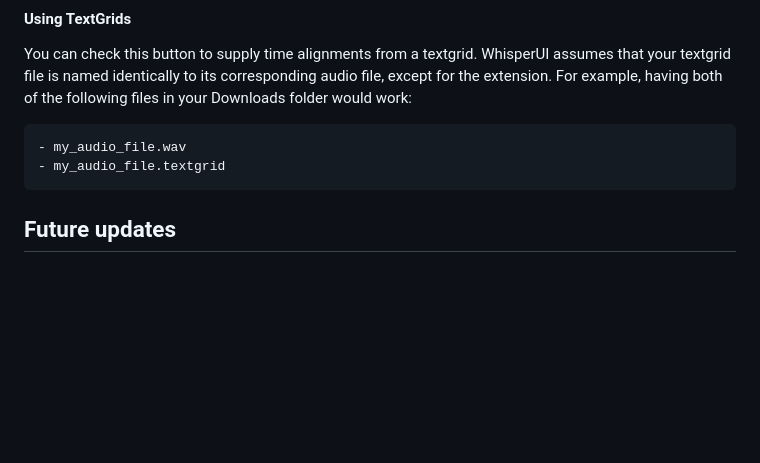
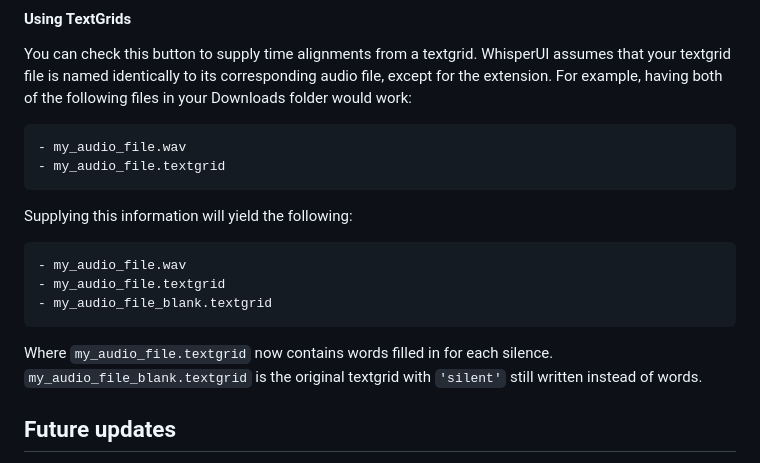
Before and after one commit to ddegenaro/whisper-ui, a Markdown page: README.md, the part around the change. GitHub-like rendering; blank space fills up the shorter version.

Commit message:
textgrid production

````diff
--- a/README.md
+++ b/README.md
@@ -195,6 +195,16 @@ You can check this button to supply time alignments from a textgrid. WhisperUI a
 - my_audio_file.textgrid
 ```
 
+Supplying this information will yield the following:
+
+```bash
+- my_audio_file.wav
+- my_audio_file.textgrid
+- my_audio_file_blank.textgrid
+```
+
+Where `my_audio_file.textgrid` now contains words filled in for each silence. `my_audio_file_blank.textgrid` is the original textgrid with `'silent'` still written instead of words.
+
 ## Future updates
 
 I plan to expand this project in the future to allow access to a curated collection of ASR models from HuggingFace, but this will take some time. [Other models on HF can be found here.](https://huggingface.co/spaces/hf-audio/open_asr_leaderboard)
````
